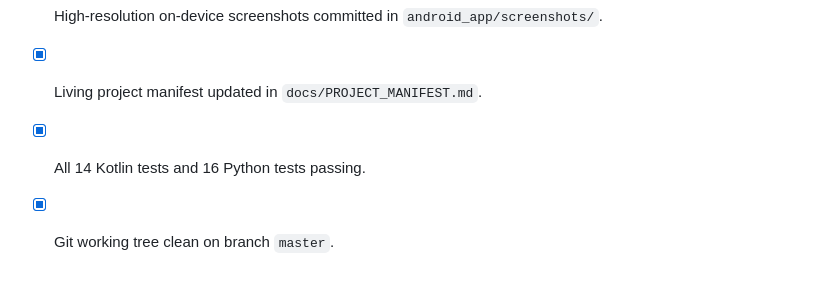
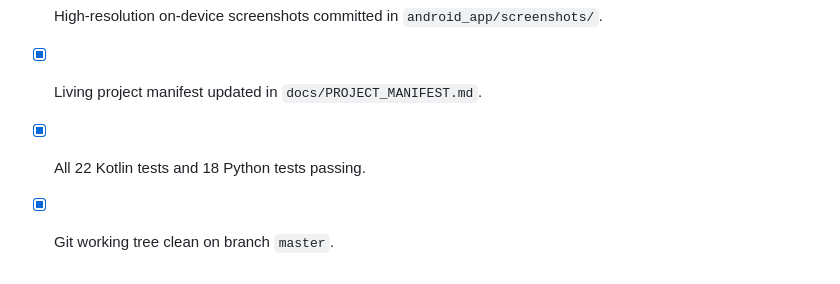
Before and after one commit to burlaprudhviraj123/Arogyasathi, a Markdown page: docs/presentation/01_HACKATHON_PITCH_AND_ARCHITECTURE_WALKTHROUGH.md, the part around the change. Rendered like a GitHub page.

Commit message:
Update test count references in presentation and readme documentation

```diff
--- a/docs/presentation/01_HACKATHON_PITCH_AND_ARCHITECTURE_WALKTHROUGH.md
+++ b/docs/presentation/01_HACKATHON_PITCH_AND_ARCHITECTURE_WALKTHROUGH.md
@@ -161,5 +161,5 @@ adb shell am start -n org.arogyasathi.app/.MainActivity
 - [x] Native offline Android app in `android_app/` with 100% offline capability.
 - [x] High-resolution on-device screenshots committed in `android_app/screenshots/`.
 - [x] Living project manifest updated in `docs/PROJECT_MANIFEST.md`.
-- [x] All 14 Kotlin tests and 16 Python tests passing.
+- [x] All 22 Kotlin tests and 18 Python tests passing.
 - [x] Git working tree clean on branch `master`.
```
Also changed, not shown: README.md (+1 -1 lines), docs/presentation/03_DEMO_VIDEO_SCRIPT_AND_RECORDING_GUIDE.md (+1 -1 lines).
